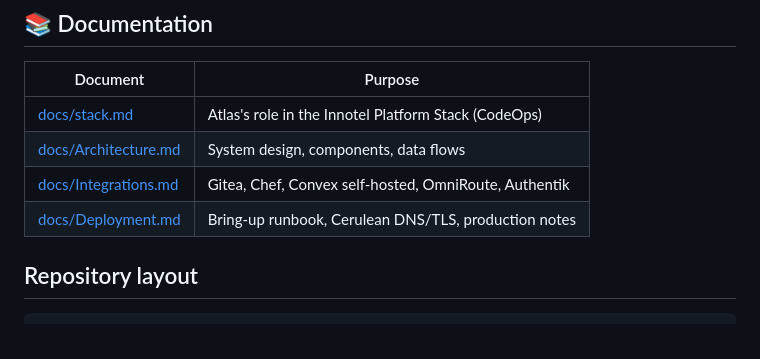
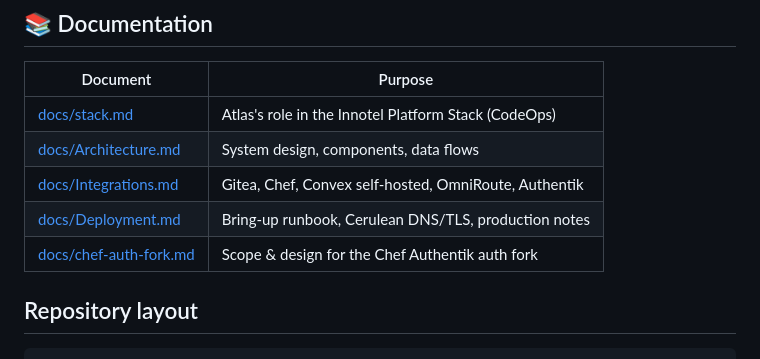
Before and after one commit to innotelinc/atlas, a Markdown page: README.md, the part around the change. Drawn GitHub-style.

```diff
--- a/README.md
+++ b/README.md
@@ -104,6 +104,7 @@ are in [docs/Deployment.md](docs/Deployment.md) and
 | [docs/Architecture.md](docs/Architecture.md) | System design, components, data flows |
 | [docs/Integrations.md](docs/Integrations.md) | Gitea, Chef, Convex self-hosted, OmniRoute, Authentik |
 | [docs/Deployment.md](docs/Deployment.md) | Bring-up runbook, Cerulean DNS/TLS, production notes |
+| [docs/chef-auth-fork.md](docs/chef-auth-fork.md) | Scope & design for the Chef Authentik auth fork |
 
 ## Repository layout
 
```
Also changed, not shown: docs/Integrations.md (+3 -0 lines), docs/chef-auth-fork.md (added, +160 -0 lines).
